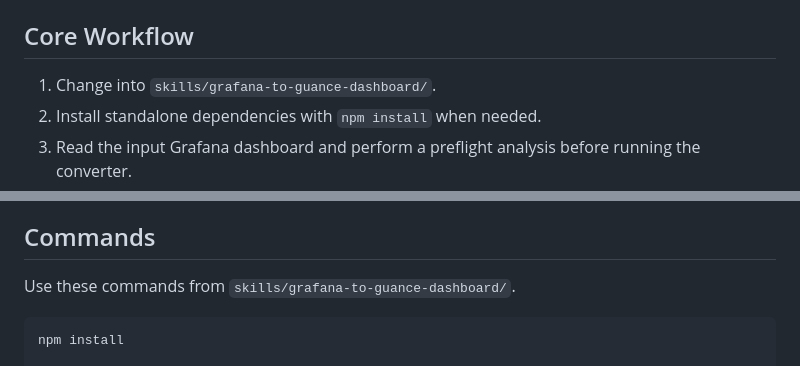
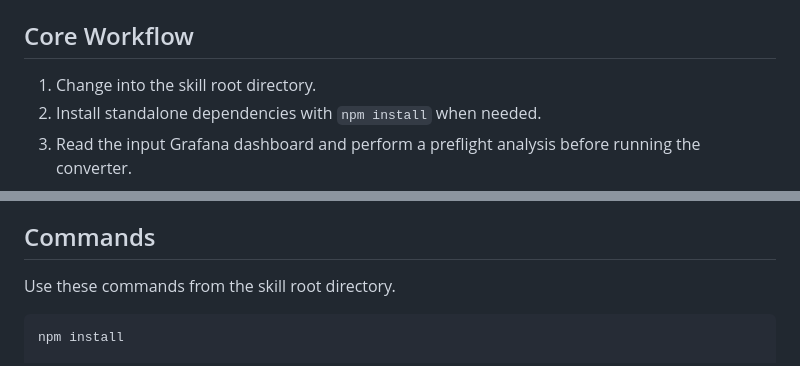
Before and after one commit to GuanceCloud/ai-skills, a Markdown page: grafana-to-guance-dashboard/SKILL.md, 2 parts joined by grey strips. GitHub-like rendering.

````diff
--- a/grafana-to-guance-dashboard/SKILL.md
+++ b/grafana-to-guance-dashboard/SKILL.md
@@ -26,7 +26,7 @@ The skill directory now includes its own:
 
 ## Core Workflow
 
-1. Change into `skills/grafana-to-guance-dashboard/`.
+1. Change into the skill root directory.
 2. Install standalone dependencies with `npm install` when needed.
 3. Read the input Grafana dashboard and perform a preflight analysis before running the converter.
 4. Identify the output path and choose conversion flags.
@@ -103,7 +103,7 @@ Choose the mode that matches the user request.
 
 ## Commands
 
-Use these commands from `skills/grafana-to-guance-dashboard/`.
+Use these commands from the skill root directory.
 
 ```bash
 npm install
````
Also changed, not shown: other parts of grafana-to-guance-dashboard/SKILL.md (+12 -12 lines), grafana-to-guance-dashboard/references/converter-notes.md (+8 -8 lines).
